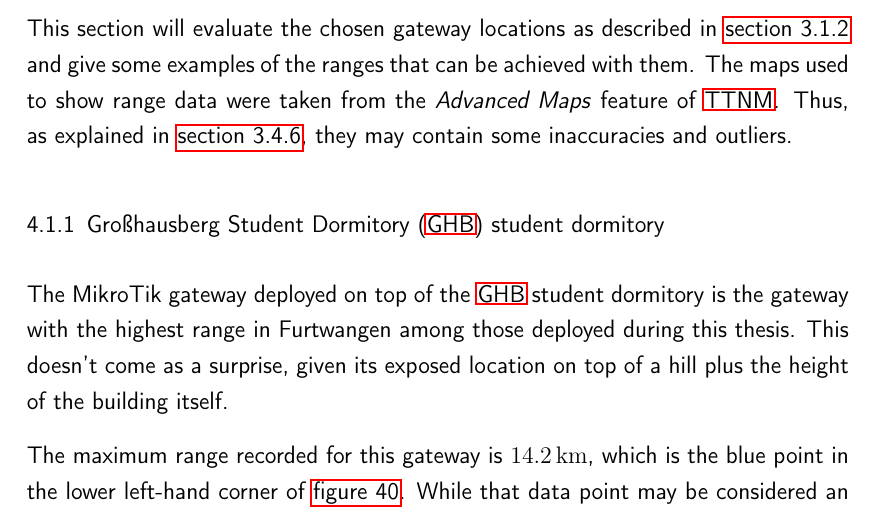
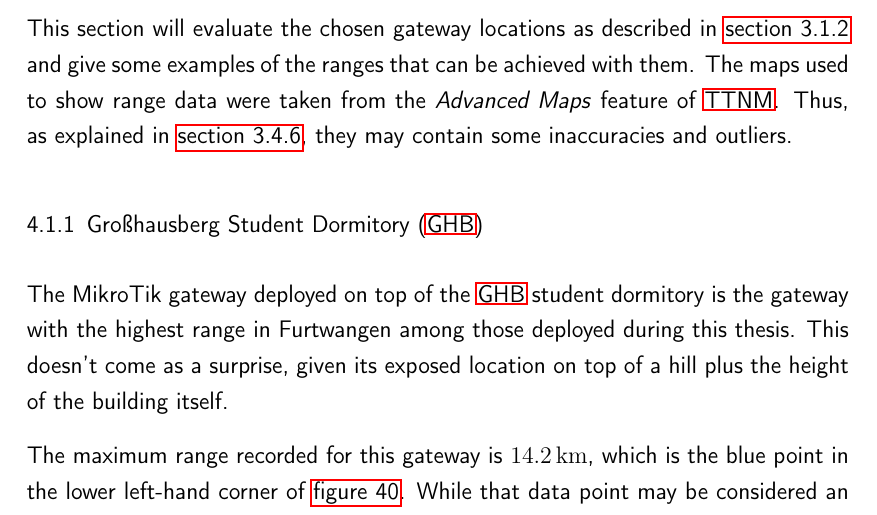
Before and after one commit to Bassadin/Master-Thesis-INM, a LaTeX thesis (thesis/main.tex, which reads thesis/content/4_conclusion.tex): part of page 85 of 117, cut so that both start at the same text. Compiled offline with pdfLaTeX.

Commit message:
remove duplicate in section heading

```diff
--- a/thesis/content/4_conclusion.tex
+++ b/thesis/content/4_conclusion.tex
@@ -8,7 +8,7 @@ This section will evaluate the chosen gateway locations as described in \cref{se
 The maps used to show range data were taken from the \emph{Advanced Maps} feature of \ac{TTNM}.
 Thus, as explained in \cref{subsec:cleaning-collected-data}, they may contain some inaccuracies and outliers.
 
-\subsection{\acf{GHB} student dormitory}\label{subsec:ghb-student-dormitory-range-results}
+\subsection{\acf{GHB}}\label{subsec:ghb-student-dormitory-range-results}
 
 The MikroTik gateway deployed on top of the \ac{GHB} student dormitory is the gateway with the highest range in Furtwangen among those deployed during this thesis.
 This doesn't come as a surprise, given its exposed location on top of a hill plus the height of the building itself.
```
